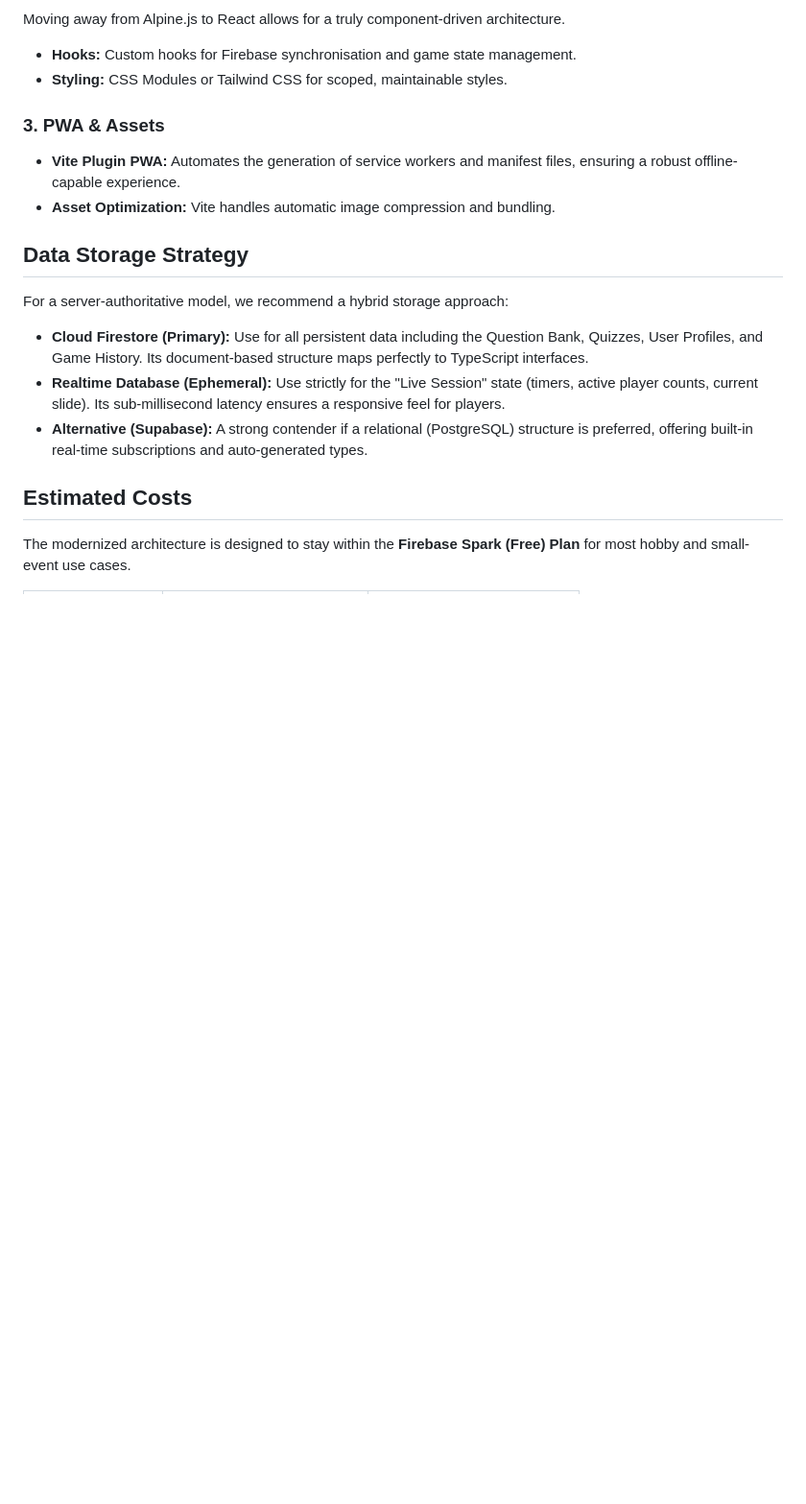
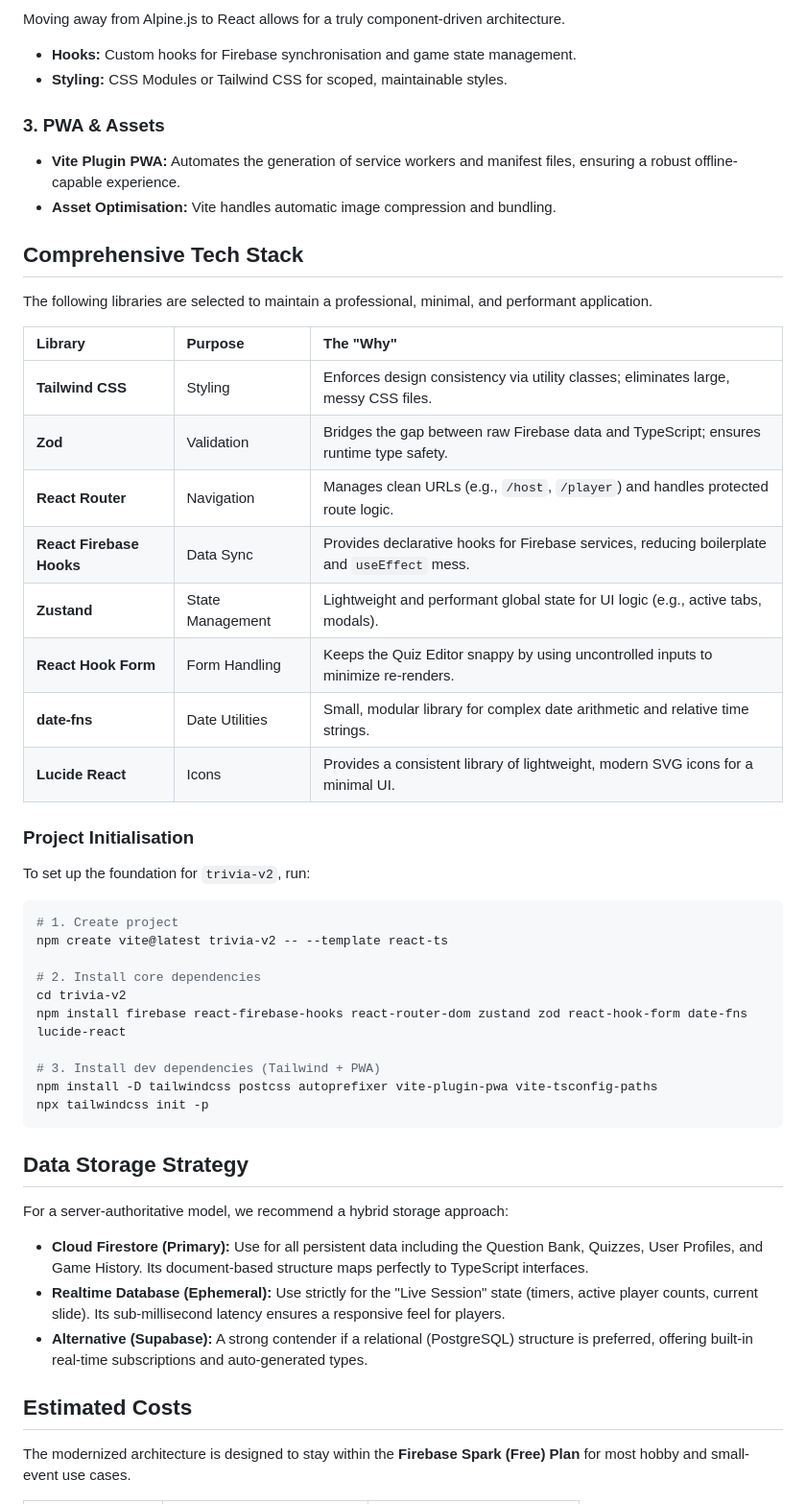
Before and after one commit to kibitzer/trivia-hosting, a Markdown page: docs/REBUILD.md, the part around the change. Shown at 96% size. GitHub-like rendering; blank space fills up the shorter version.

Commit message:
Update REBUILD.md: Add comprehensive tech stack and project initialisation steps

````diff
--- a/docs/REBUILD.md
+++ b/docs/REBUILD.md
@@ -34,7 +34,39 @@ Moving away from Alpine.js to React allows for a truly component-driven architec
 
 ### 3. PWA & Assets
 - **Vite Plugin PWA:** Automates the generation of service workers and manifest files, ensuring a robust offline-capable experience.
-- **Asset Optimization:** Vite handles automatic image compression and bundling.
+- **Asset Optimisation:** Vite handles automatic image compression and bundling.
+
+## Comprehensive Tech Stack
+
+The following libraries are selected to maintain a professional, minimal, and performant application.
+
+| Library | Purpose | The "Why" |
+| :--- | :--- | :--- |
+| **Tailwind CSS** | Styling | Enforces design consistency via utility classes; eliminates large, messy CSS files. |
+| **Zod** | Validation | Bridges the gap between raw Firebase data and TypeScript; ensures runtime type safety. |
+| **React Router** | Navigation | Manages clean URLs (e.g., `/host`, `/player`) and handles protected route logic. |
+| **React Firebase Hooks** | Data Sync | Provides declarative hooks for Firebase services, reducing boilerplate and `useEffect` mess. |
+| **Zustand** | State Management | Lightweight and performant global state for UI logic (e.g., active tabs, modals). |
+| **React Hook Form** | Form Handling | Keeps the Quiz Editor snappy by using uncontrolled inputs to minimize re-renders. |
+| **date-fns** | Date Utilities | Small, modular library for complex date arithmetic and relative time strings. |
+| **Lucide React** | Icons | Provides a consistent library of lightweight, modern SVG icons for a minimal UI. |
+
+### Project Initialisation
+
+To set up the foundation for `trivia-v2`, run:
+
+```bash
+# 1. Create project
+npm create vite@latest trivia-v2 -- --template react-ts
+
+# 2. Install core dependencies
+cd trivia-v2
+npm install firebase react-firebase-hooks react-router-dom zustand zod react-hook-form date-fns lucide-react
+
+# 3. Install dev dependencies (Tailwind + PWA)
+npm install -D tailwindcss postcss autoprefixer vite-plugin-pwa vite-tsconfig-paths
+npx tailwindcss init -p
+```
 
 ## Data Storage Strategy
 
````
